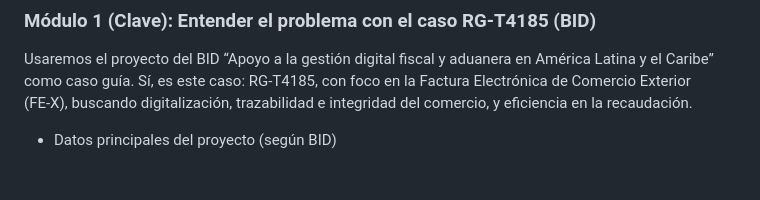
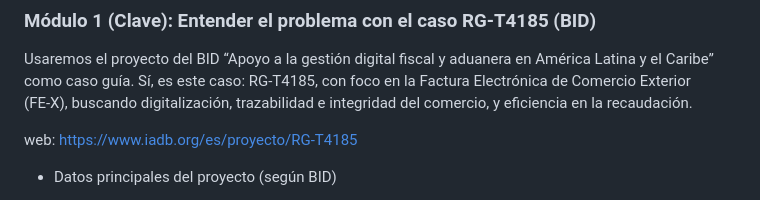
Before and after one commit to Elkinrodriguez77/arquitectura_de_software, a Markdown page: Arquitectura.md, the part around the change. Rendered like a GitHub page; blank space fills up the shorter version.

Commit message:
ajuste web

```diff
--- a/Arquitectura.md
+++ b/Arquitectura.md
@@ -88,6 +88,8 @@ Antes de profundizar en software, necesitamos una base de datos sólida:
 ### Módulo 1 (Clave): Entender el problema con el caso RG‑T4185 (BID)
 
 Usaremos el proyecto del BID “Apoyo a la gestión digital fiscal y aduanera en América Latina y el Caribe” como caso guía. Sí, es este caso: RG‑T4185, con foco en la Factura Electrónica de Comercio Exterior (FE‑X), buscando digitalización, trazabilidad e integridad del comercio, y eficiencia en la recaudación.
+
+web: https://www.iadb.org/es/proyecto/RG-T4185
 
 - Datos principales del proyecto (según BID)
   - Número de proyecto: RG‑T4185. Etapa: Implementación.
```
